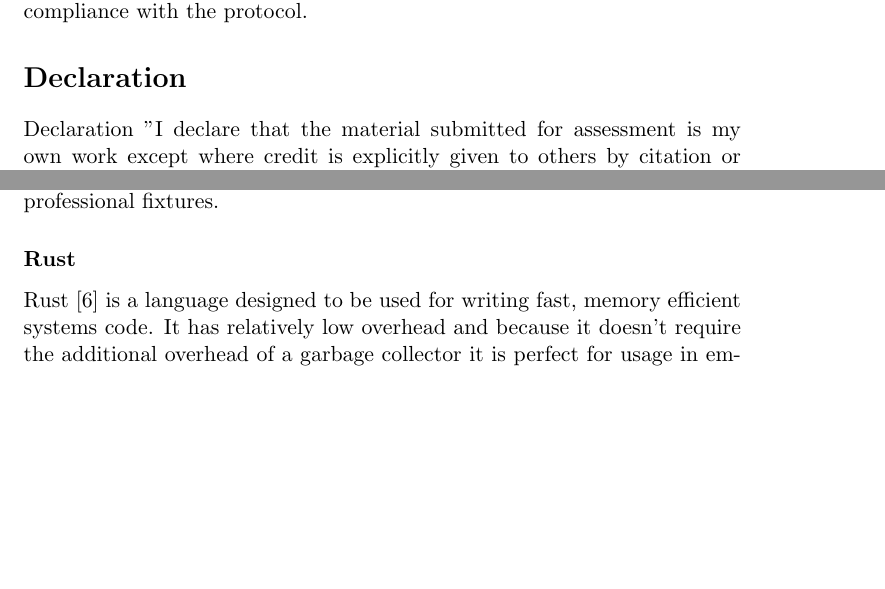
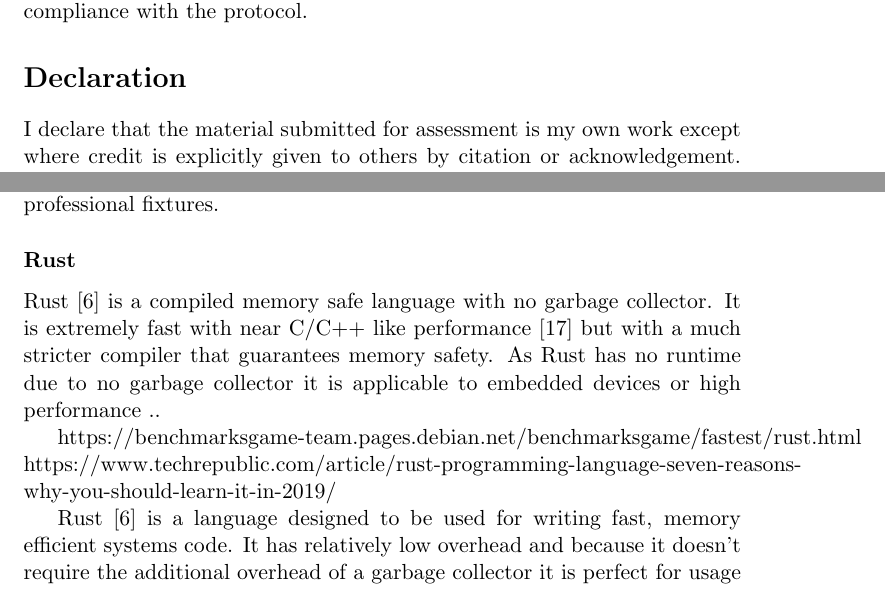
Before and after one commit to RustLight/sacn, a LaTeX document (documentation/CS4099/Report/report.tex): two parts of pages 1 and 6 of 13 before the commit and two parts of pages 1 and 5 of 13 after it, joined at a grey line, cut so that both start at the same text, the shorter picture padded with empty space. Compiled offline with pdfLaTeX.

Commit message:
Small amount of rust section of report

```diff
--- a/documentation/CS4099/Report/report.tex
+++ b/documentation/CS4099/Report/report.tex
@@ -24,8 +24,7 @@
 	The project expands on an existing implementation \cite{ORIGNIAL_IMPL} of the streaming architecture for control networks (sACN) protocol \cite{ANSI_E1.31} in rust with the aim to make a fully compliant library that allows sending and receiving DMX payload data without having to handle E1.31 specifics directly. This library is made to support Ipv4, Ipv6, unix and windows and is tested to show compliance with the protocol.
 
 	\section{Declaration}
-	Declaration
-	"I declare that the material submitted for
+	I declare that the material submitted for
 	assessment is my own work except where credit is
 	explicitly given to others by citation or
 	acknowledgement. This work was performed during
@@ -104,7 +98,17 @@
 	One solution to solve some of the problems with DMX is to send it using UDP over a standard IP based network and one of the protocols created to do this is sACN. This allows many DMX packets (and so many universes) to be simultaneously sent using a single network cable from the console and then to be received by the devices. Often for backwards compatibility reasons the sACN is converted back into DMX packets before being sent to the device as most devices older than a few years do not support direct sACN communication but this is rapidly increasing - particularly with higher end professional fixtures.
 
 	\subsubsection{Rust}
-	Rust \cite{RUST_LANG} is a language designed to be used for writing fast, memory efficient systems code. It has relatively low overhead and because it doesn't require the additional overhead of a garbage collector it is perfect for usage in embedded or high performance systems. This makes it an ideal language for usage with sACN as responding quickly to control events is vital to a lighting system (imagine a sound effect goes off but the lighting doesn't until a second later).
+	Rust \cite{RUST_LANG} is a compiled memory safe language with no garbage collector. It is extremely fast with near C/C++ like performance \cite{RUST_C_COMPARISON} but with a much stricter compiler that guarantees memory safety. As Rust has no runtime due to no garbage collector it is applicable to embedded devices or high performance ..
+
+	https://benchmarksgame-team.pages.debian.net/benchmarksgame/fastest/rust.html
+	https://www.techrepublic.com/article/rust-programming-language-seven-reasons-why-you-should-learn-it-in-2019/
+
+
+
+	Rust \cite{RUST_LANG} is a language designed to be used for writing fast, memory efficient systems code. It has relatively low overhead and because it doesn't require the additional overhead of a garbage collector it is perfect for usage in embedded or high performance systems.
+
+
+	This makes it an ideal language for usage with sACN as responding quickly to control events is vital to a lighting system (imagine a sound effect goes off but the lighting doesn't until a second later).
 
 	\subsection{Related Work}
 	The ANSI E1.31 sACN protocol was originally specified in the document ANSI E1.31-2009 \cite{ANSI_E1.31_2009}. This represented the base version of the protocol without any universe synchronisation, universe discovery or discussion of operation with Ipv6. Since then it has been revised in 2016 (universe sync and discovery) \cite{ANSI_E1.31_2016} and again to its current latest version in 2018 (Ipv6). The future of ANSI E1.31 is still being actively developed and discussed \cite{WHAT_COMES_AFTER_SACN} with the direction of the ACN eco-system of lighting control data over IP being focused on supporting communication from receivers back to sources. Within traditional DMX systems this is supported using the remote device management protocol (RDM) as described in ANSI E1.20-2010 \cite{ANSI_E1.20_2010}. An IP version of the RDM protocol was then created (RDMnet) \cite{ANSI_E1.33_2019} which is ACN based and allows discovery and control of receivers over a network. RDMnet as a fairly new protocol is still in the process of being taken up by vendors but has strong support from ETC (a large lighting company \cite{ETC}) in the form of a maintained open source implementation of RDMnet in C++ \cite{ANSI_E1.33_IMPL}.\\
```
Also changed, not shown: documentation/CS4099/Report/report.pdf, documentation/CS4099/Report/report.tex (9 more changed lines), 4 other files.
